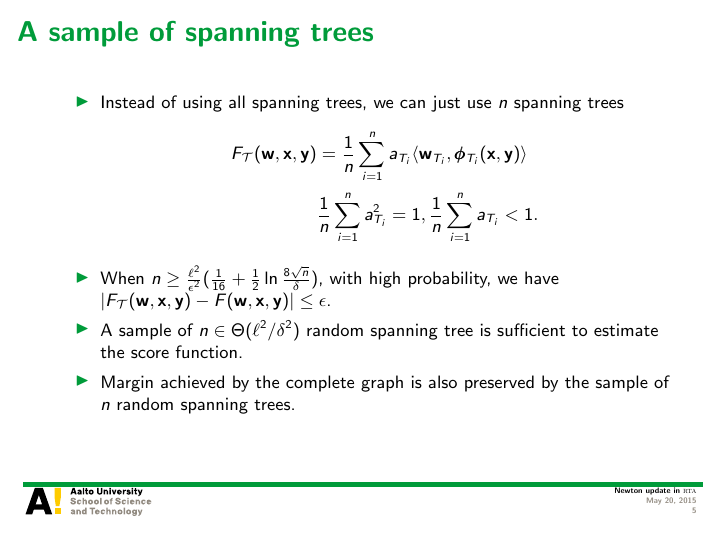
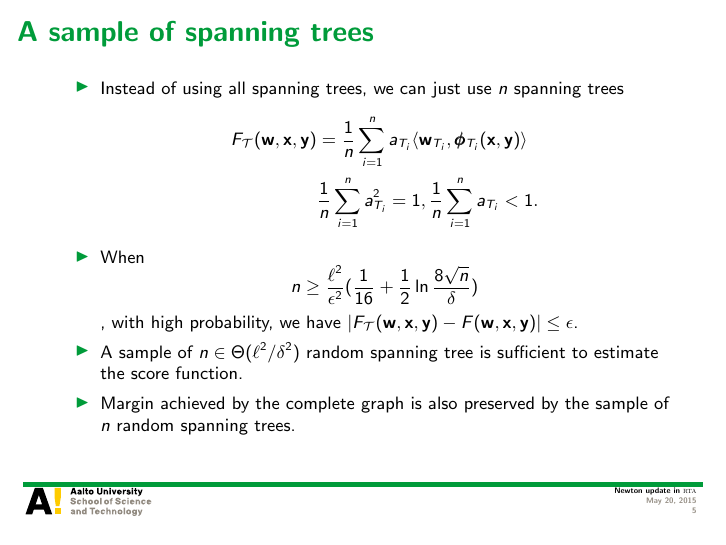
Before and after one commit to hongyusu/Posters_and_Presentations, LaTeX slides (Presentations/group_meeting_20150522/example.tex): page 5 of 22. Compiled offline with pdfLaTeX.

Commit message:
automatic commit

```diff
--- a/Presentations/group_meeting_20150522/example.tex
+++ b/Presentations/group_meeting_20150522/example.tex
@@ -121,7 +121,7 @@ Aalto University
 			F_{\Tcal}(\vw,\vx,\vy) &= \frac{1}{n}\sum_{i=1}^{n}a_{T_i}\ip{\vw_{T_i}}{\phib_{T_i}(\vx,\vy)}\\
 			  &\frac{1}{n}\sum_{i=1}^{n}a_{T_i}^2=1,  \frac{1}{n}\sum_{i=1}^{n}a_{T_i}<1.
 		\end{align*}
-		\item When $n\ge\frac{\ell^2}{\epsilon^2}(\frac{1}{16}+\frac{1}{2}\ln\frac{8\sqrt{n}}{\delta})$, with high probability, we have $|F_{\Tcal}(\vw,\vx,\vy)-F(\vw,\vx,\vy)|\le\epsilon$.
+		\item When $$n\ge\frac{\ell^2}{\epsilon^2}(\frac{1}{16}+\frac{1}{2}\ln\frac{8\sqrt{n}}{\delta})$$, with high probability, we have $|F_{\Tcal}(\vw,\vx,\vy)-F(\vw,\vx,\vy)|\le\epsilon$.
 		\item A sample of $n\in\Theta(\ell^2/\delta^2)$ random spanning tree is sufficient to estimate the score function.
 		\item Margin achieved by the complete graph is also preserved by the sample of $n$ random spanning trees.
 	\end{itemize}
```
Also changed, not shown: Presentations/group_meeting_20150522/example.pdf.
